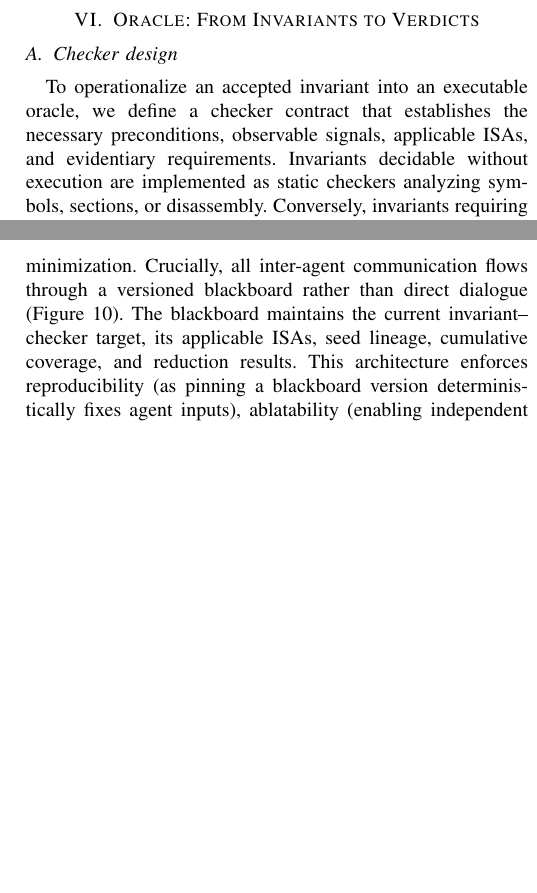
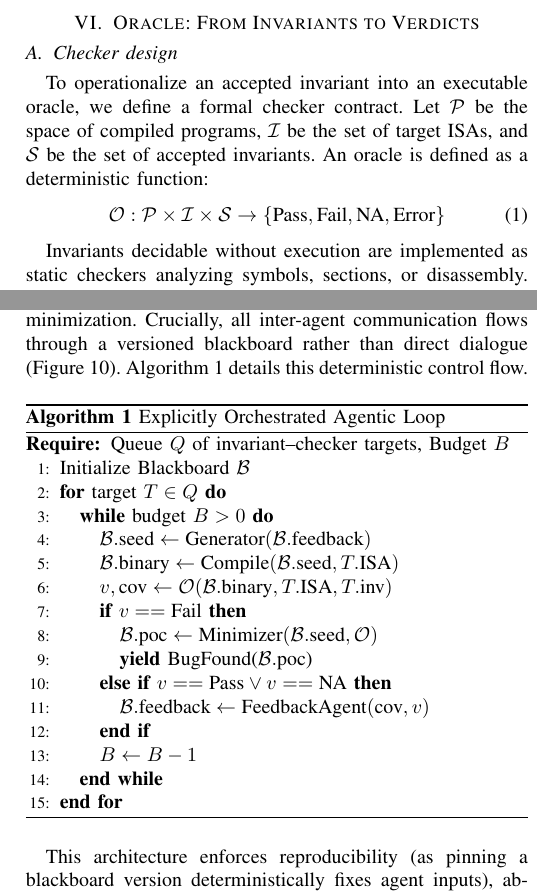
Before and after one commit to zjy-dev/de-fuzz, a LaTeX paper (docs/paper/main.tex): two parts of the columns of pages 6 and 7 of 8 before the commit and two parts of the columns of pages 6 and 7 of 9 after it, joined at a grey line, cut so that both start at the same text, the shorter picture padded with empty space. Compiled offline with pdfLaTeX.

Commit message:
docs(paper): add technical depth elements (formal definitions, example, algorithm)
- Added a formal mathematical definition for the Oracle contract in Section 6.1.
- Integrated CVE-2023-4039 as a running example in Section 5.2 to ground the abstract RAG pipeline in a concrete vulnerability.
- Added a formal pseudocode block (Algorithm 1) in Section 7.2 to rigorously define the explicit orchestration loop and blackboard interactions.

Co-authored-by: TRAE CLI <traecli@bytedance.com>

```diff
--- a/docs/paper/main.tex
+++ b/docs/paper/main.tex
@@ -6,6 +6,7 @@
 \usepackage{cite}
 \usepackage{amsmath,amssymb,amsfonts}
 \usepackage{algorithmic}
+\usepackage{algorithm}
 \usepackage{graphicx}
 \usepackage{textcomp}
 \usepackage{xcolor}
@@ -374,7 +375,12 @@ further instances of that root cause.
 \section{Oracle: From Invariants to Verdicts}\label{sec:oracle}
 
 \subsection{Checker design}
-To operationalize an accepted invariant into an executable oracle, we define a checker contract that establishes the necessary preconditions, observable signals, applicable ISAs, and evidentiary requirements. Invariants decidable without execution are implemented as static checkers analyzing symbols, sections, or disassembly. Conversely, invariants requiring runtime context (e.g., exit status, memory states) are realized as dynamic checkers. Invariants amenable to both are implemented redundantly, preserving deterministic precision over heuristic approximation.
+To operationalize an accepted invariant into an executable oracle, we define a formal checker contract. Let $\mathcal{P}$ be the space of compiled programs, $\mathcal{I}$ be the set of target ISAs, and $\mathcal{S}$ be the set of accepted invariants. An oracle is defined as a deterministic function:
+\begin{equation}
+\mathcal{O}: \mathcal{P} \times \mathcal{I} \times \mathcal{S} \rightarrow \{\text{Pass}, \text{Fail}, \text{NA}, \text{Error}\}
+\end{equation}
+
+Invariants decidable without execution are implemented as static checkers analyzing symbols, sections, or disassembly. Conversely, invariants requiring runtime context (e.g., exit status, memory states) are realized as dynamic checkers. Invariants amenable to both are implemented redundantly, preserving deterministic precision over heuristic approximation.
 
 Each checker returns a four-state verdict
 (pass / fail / not-applicable / error). \texttt{NotApplicable} is returned
@@ -423,7 +429,32 @@ Generator proposes; the oracle stack adjudicates, and confirmed findings require
 deterministic evidence.
 
 \subsection{Explicit orchestration and the blackboard}
-The agents form a closed loop where feedback guides subsequent generation, the oracle adjudicates outcomes, non-violations update feedback parameters, and violations trigger minimization. Crucially, all inter-agent communication flows through a versioned blackboard rather than direct dialogue (Figure~\ref{fig:blackboard}). The blackboard maintains the current invariant--checker target, its applicable ISAs, seed lineage, cumulative coverage, and reduction results. This architecture enforces reproducibility (as pinning a blackboard version deterministically fixes agent inputs), ablatability (enabling independent toggling of linkage edges), and auditability (ensuring every bug claim traces back to deterministic execution evidence).
+The agents form a closed loop where feedback guides subsequent generation, the oracle adjudicates outcomes, non-violations update feedback parameters, and violations trigger minimization. Crucially, all inter-agent communication flows through a versioned blackboard rather than direct dialogue (Figure~\ref{fig:blackboard}). Algorithm~\ref{alg:orchestration} details this deterministic control flow.
+
+\begin{algorithm}[h]
+\caption{Explicitly Orchestrated Agentic Loop}
+\label{alg:orchestration}
+\begin{algorithmic}[1]
+\REQUIRE Queue $Q$ of invariant--checker targets, Budget $B$
+\STATE Initialize Blackboard $\mathcal{B}$
+\FOR{target $T \in Q$}
+  \WHILE{budget $B > 0$}
+    \STATE $\mathcal{B}.\text{seed} \leftarrow \text{Generator}(\mathcal{B}.\text{feedback})$
+    \STATE $\mathcal{B}.\text{binary} \leftarrow \text{Compile}(\mathcal{B}.\text{seed}, T.\text{ISA})$
+    \STATE $v, \text{cov} \leftarrow \mathcal{O}(\mathcal{B}.\text{binary}, T.\text{ISA}, T.\text{inv})$
+    \IF{$v == \text{Fail}$}
+      \STATE $\mathcal{B}.\text{poc} \leftarrow \text{Minimizer}(\mathcal{B}.\text{seed}, \mathcal{O})$
+      \STATE \textbf{yield} \text{BugFound}($\mathcal{B}.\text{poc}$)
+    \ELSIF{$v == \text{Pass} \lor v == \text{NA}$}
+      \STATE $\mathcal{B}.\text{feedback} \leftarrow \text{FeedbackAgent}(\text{cov}, v)$
+    \ENDIF
+    \STATE $B \leftarrow B - 1$
+  \ENDWHILE
+\ENDFOR
+\end{algorithmic}
+\end{algorithm}
+
+This architecture enforces reproducibility (as pinning a blackboard version deterministically fixes agent inputs), ablatability (enabling independent toggling of linkage edges), and auditability (ensuring every bug claim traces back to deterministic execution evidence).
 \incfig{blackboard}{The blackboard: all inter-agent linkage flows through
 versioned shared state, enabling reproduce / ablate / audit.}
 
```
Also changed, not shown: docs/paper/main.pdf, docs/paper/main.tex (2 more changed lines).
